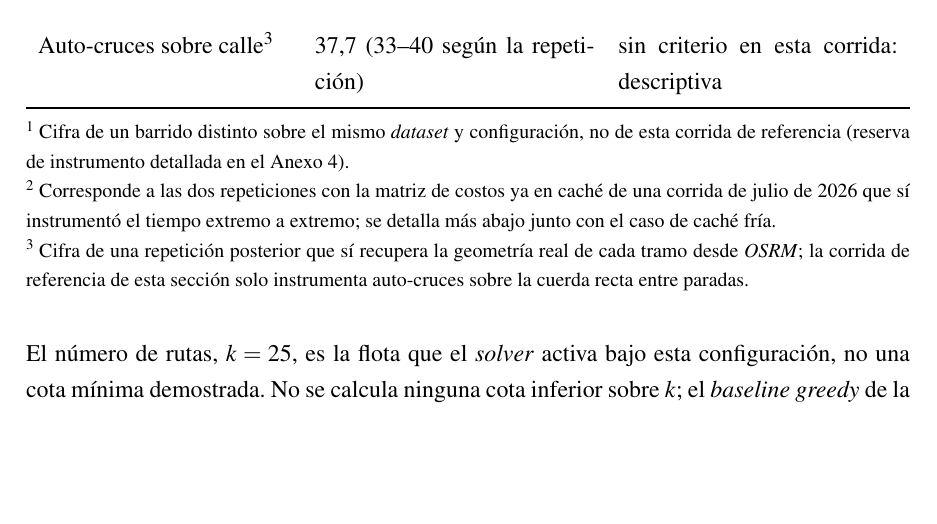
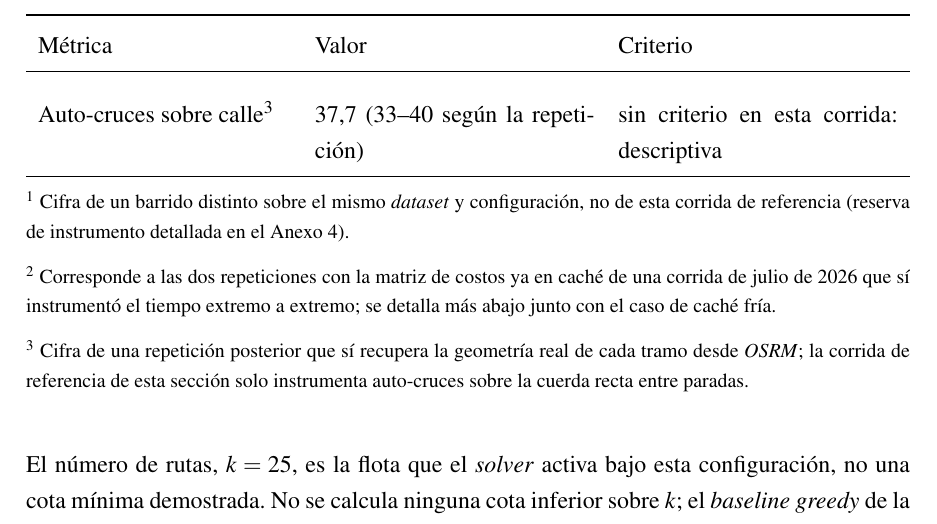
Before and after one commit to AlbertoZuiga/arbocensus, a LaTeX thesis (docs/thesis/main.tex, which reads docs/thesis/secciones/04-resultados.tex): part of page 61 of 130 before the commit and part of page 61 of 129 after it, cut at the place of the change, the shorter picture padded with empty space. Compiled offline with pdfLaTeX.

Commit message:
docs(thesis): permite el corte de página en la tabla de métricas
Co-Authored-By: Claude Fable 5 <noreply@anthropic.com>

```diff
--- a/docs/thesis/secciones/04-resultados.tex
+++ b/docs/thesis/secciones/04-resultados.tex
@@ -45,3 +45,4 @@ descrita: estrategia \texttt{spatial\_term} y presupuesto de \textit{solver} de
 promedio de tres repeticiones (semillas 42, 43 y 44), y remite, en su columna de criterio, a los
 criterios de aceptación comprometidos en la Sección~\ref{sec:criterios-aceptacion}.
 
+\begin{xltabular}{\textwidth}{lXX}
@@ -51,11 +49,28 @@ criterios de aceptación comprometidos en la Sección~\ref{sec:criterios-aceptac
   \caption{Métricas de calidad de rutas sobre la instancia de referencia.}
-  \label{tab:metricas}
-  \begin{tabularx}{\textwidth}{lXX}
-    \toprule
-    Métrica &
-      Valor &
-      Criterio \\
-    \midrule
+  \label{tab:metricas} \\
+  \toprule
+  Métrica & Valor & Criterio \\
+  \midrule
+  \endfirsthead
+  \toprule
+  Métrica & Valor & Criterio \\
+  \midrule
+  \endhead
+  \bottomrule
+  \endfoot
+  \bottomrule
+  \multicolumn{3}{@{}p{\textwidth}@{}}{\footnotesize\textsuperscript{1} Cifra de un barrido
+    distinto sobre el mismo \textit{dataset} y configuración, no de esta corrida de referencia
+    (reserva de instrumento detallada en el \hyperref[anx:reservas-sensibilidad]{Anexo 4}).} \\
+  \multicolumn{3}{@{}p{\textwidth}@{}}{\footnotesize\textsuperscript{2} Corresponde a las dos
+    repeticiones con la matriz de costos ya en caché de una corrida de julio de 2026 que sí
+    instrumentó el tiempo extremo a extremo; se detalla más abajo junto con el caso de caché
+    fría.} \\
+  \multicolumn{3}{@{}p{\textwidth}@{}}{\footnotesize\textsuperscript{3} Cifra de una repetición
+    posterior que sí recupera la geometría real de cada tramo desde \textit{OSRM}; la corrida de
+    referencia de esta sección solo instrumenta auto-cruces sobre la cuerda recta entre
+    paradas.} \\
+  \endlastfoot
     Número de rutas $k$ &
       25 &
       salida del \textit{solver}, no dato de entrada (CA-04) \\
@@ -92,21 +107,7 @@ criterios de aceptación comprometidos en la Sección~\ref{sec:criterios-aceptac
     Auto-cruces sobre calle$^{3}$ &
       37{,}7 (33--40 según la repetición) &
       sin criterio en esta corrida: descriptiva \\
-    \bottomrule
-  \end{tabularx}
-  \begin{tablenotes}[flushleft]\footnotesize
-    \item[1] Cifra de un barrido distinto sobre el mismo \textit{dataset} y configuración, no de
-      esta corrida de referencia (reserva de instrumento detallada en el
-      \hyperref[anx:reservas-sensibilidad]{Anexo 4}).
-    \item[2] Corresponde a las dos repeticiones con la matriz de costos ya en caché de una corrida
-      de julio de 2026 que sí instrumentó el tiempo extremo a extremo; se detalla más abajo junto
-      con el caso de caché fría.
-    \item[3] Cifra de una repetición posterior que sí recupera la geometría real de cada tramo desde
-      \textit{OSRM}; la corrida de referencia de esta sección solo instrumenta auto-cruces sobre la
-      cuerda recta entre paradas.
-  \end{tablenotes}
-  \end{threeparttable}
-\end{table}
+\end{xltabular}
 
 El número de rutas, $k=25$, es la flota que el \textit{solver} activa bajo esta configuración, no
 una cota mínima demostrada. No se calcula ninguna cota inferior sobre $k$; el \textit{baseline}
```
Also changed, not shown: docs/thesis/secciones/04-resultados.tex (3 more changed lines).
